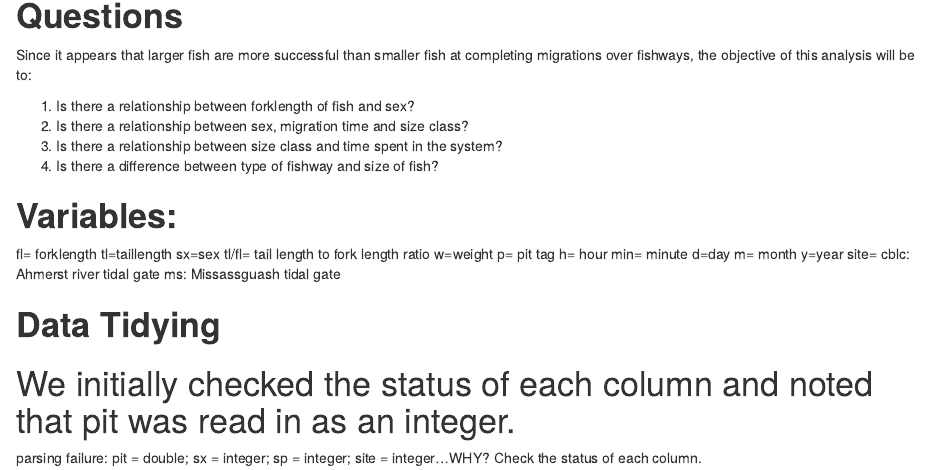
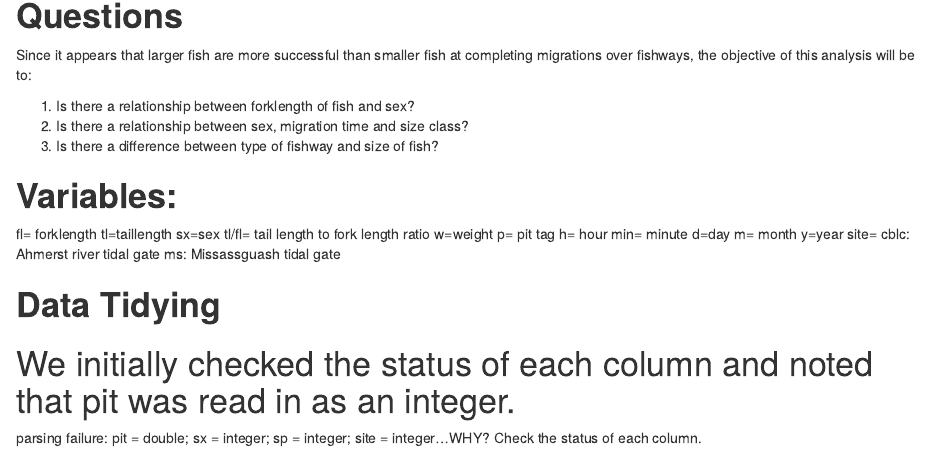
Before and after one commit to jessielilly/alewife, an R Markdown document (Rmd/updatedproject.Rmd): the page in a window 1100 px wide, from 700 px down. Rendered offline with R 4.5, knitr and Pandoc, with nearby package versions; some code elsewhere in the file could not run offline.

```diff
--- a/Rmd/updatedproject.Rmd
+++ b/Rmd/updatedproject.Rmd
@@ -42,8 +42,7 @@
 
 1. Is there a relationship between forklength of fish and sex?
 2. Is there a relationship between sex, migration time and size class?
-3. Is there a relationship between size class and time spent in the system?
-4. Is there a difference between type of fishway and size of fish?
+3. Is there a difference between type of fishway and size of fish?
 
 
 
```
